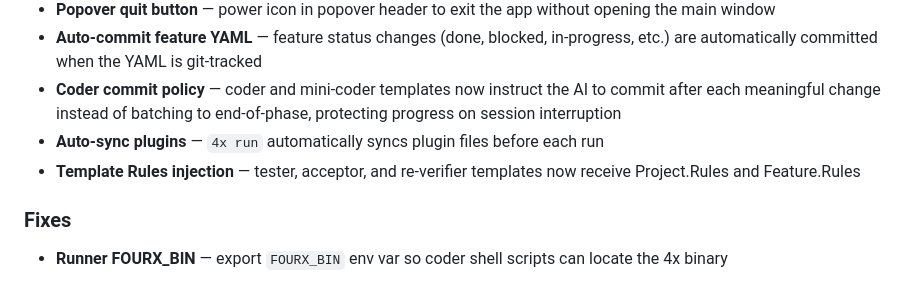
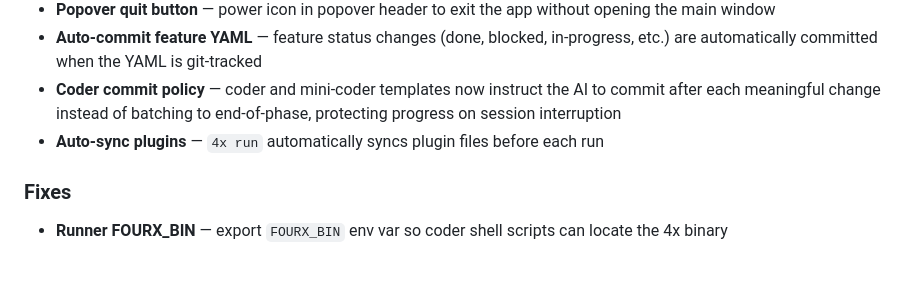
Before and after one commit to ggwhite/4x, a Markdown page: CHANGELOG.md, the part around the change. Drawn GitHub-style.

Commit message:
docs: v0.1.10 changelog

```diff
--- a/CHANGELOG.md
+++ b/CHANGELOG.md
@@ -15,7 +15,6 @@ and this project adheres to [Semantic Versioning](https://semver.org/).
 - **Auto-commit feature YAML** — feature status changes (done, blocked, in-progress, etc.) are automatically committed when the YAML is git-tracked
 - **Coder commit policy** — coder and mini-coder templates now instruct the AI to commit after each meaningful change instead of batching to end-of-phase, protecting progress on session interruption
 - **Auto-sync plugins** — `4x run` automatically syncs plugin files before each run
-- **Template Rules injection** — tester, acceptor, and re-verifier templates now receive Project.Rules and Feature.Rules
 
 ### Fixes
 
```
